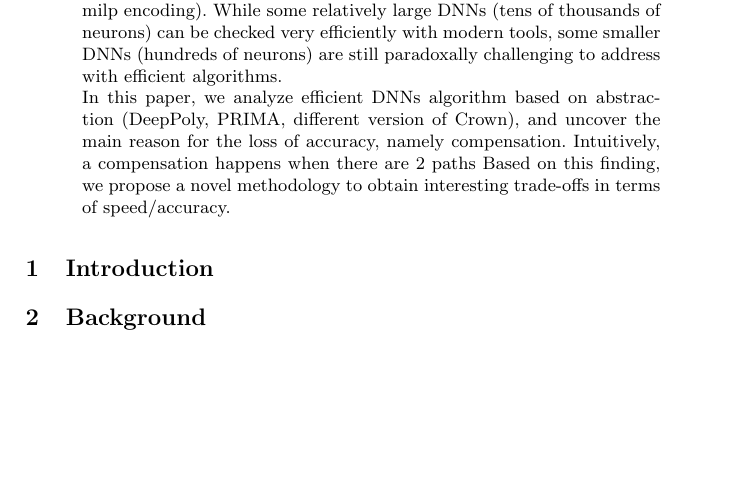
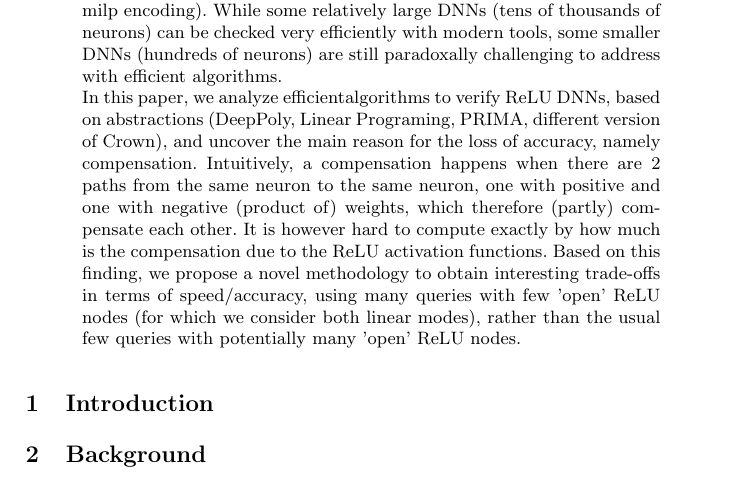
Before and after one commit to blaisegenest/vericompensate, a LaTeX paper (Paper/Paper_noProof.tex): part of page 1 of 8, cut so that both start at the same text, the shorter picture padded with empty space. Compiled offline with pdfLaTeX.

Commit message:
abstract

```diff
--- a/Paper/Paper_noProof.tex
+++ b/Paper/Paper_noProof.tex
@@ -51,8 +51,7 @@
   In the most recent years, the focus has been on combining several of these efficient techniques to optimize the speed/accuracy trade-offs (branch and bound, multi neuron encoding, milp encoding). While some relatively large DNNs (tens of thousands of neurons) can be checked very efficiently with modern tools,
   some smaller DNNs (hundreds of neurons) are still paradoxally challenging to address with efficient algorithms.
 
-  In this paper, we analyze efficient DNNs algorithm based on abstraction (DeepPoly, PRIMA, different version of Crown), and uncover the main reason for the loss of accuracy, namely compensation. Intuitively, a compensation happens when there are 2 paths
-   Based on this finding, we propose a novel methodology to obtain interesting trade-offs in terms of speed/accuracy.
+  In this paper, we analyze efficientalgorithms to verify ReLU DNNs, based on abstractions (DeepPoly, Linear Programing, PRIMA, different version of Crown), and uncover the main reason for the loss of accuracy, namely compensation. Intuitively, a compensation happens when there are 2 paths from the same neuron to the same neuron, one with positive and one with negative (product of) weights, which therefore (partly) compensate each other. It is however hard to compute exactly by how much is the compensation due to the ReLU activation functions. Based on this finding, we propose a novel methodology to obtain interesting trade-offs in terms of speed/accuracy, using many queries with few 'open' ReLU nodes (for which we consider both linear modes), rather than the usual few queries with potentially many 'open' ReLU nodes.
 \end{abstract}
 
 
```
